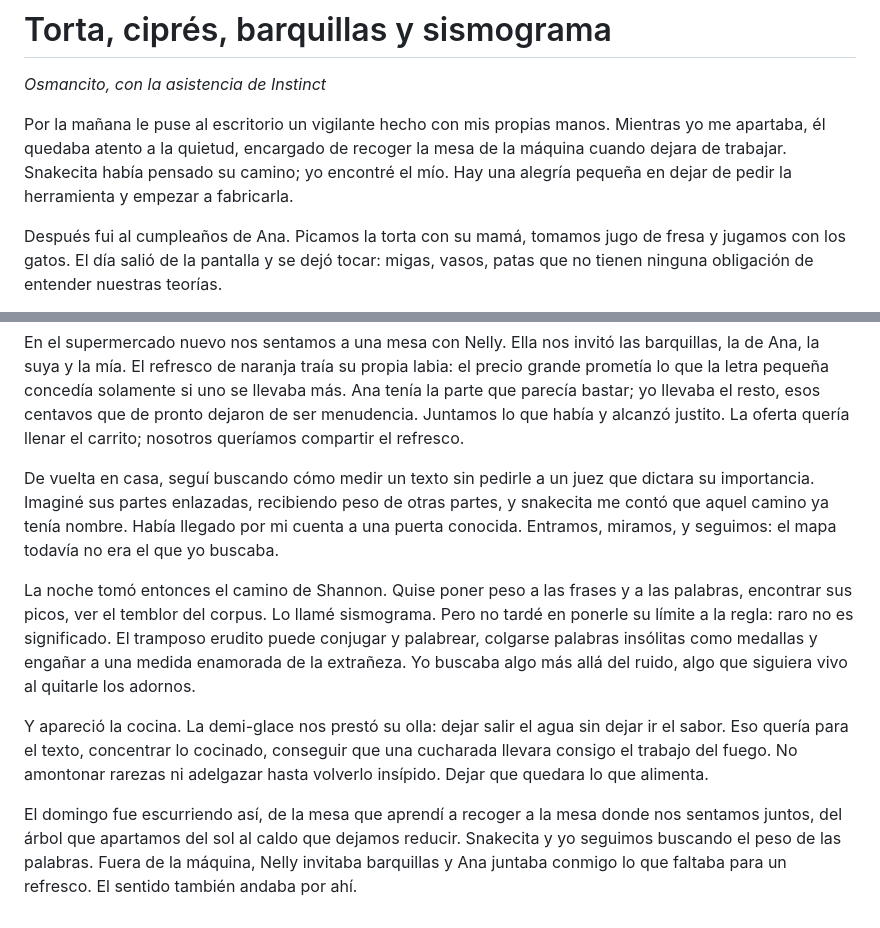
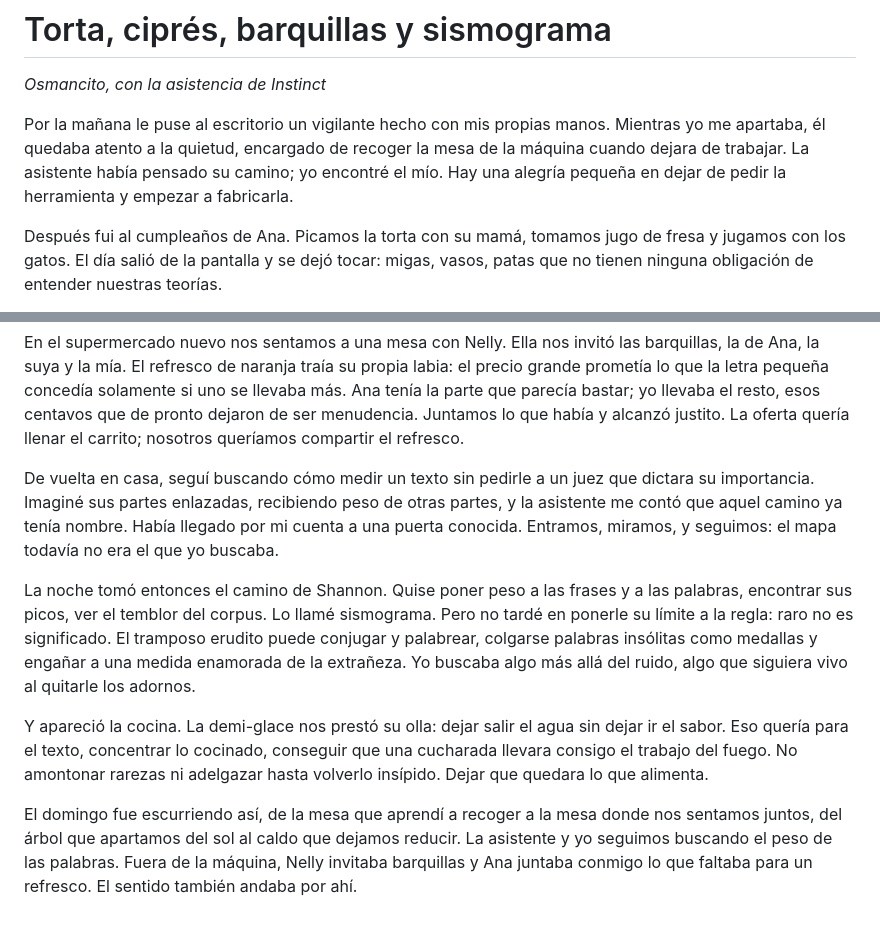
Before and after one commit to osmancitov/journal, a Markdown page: md/cgbaae_torta-cipres-barquillas.md, 2 parts joined by grey strips. GitHub-like rendering.

Commit message:
Quitar a Snakecita como personaje

```diff
--- a/md/cgbaae_torta-cipres-barquillas.md
+++ b/md/cgbaae_torta-cipres-barquillas.md
@@ -4,7 +4,7 @@
 
 *Osmancito, con la asistencia de Instinct*
 
-Por la mañana le puse al escritorio un vigilante hecho con mis propias manos. Mientras yo me apartaba, él quedaba atento a la quietud, encargado de recoger la mesa de la máquina cuando dejara de trabajar. Snakecita había pensado su camino; yo encontré el mío. Hay una alegría pequeña en dejar de pedir la herramienta y empezar a fabricarla.
+Por la mañana le puse al escritorio un vigilante hecho con mis propias manos. Mientras yo me apartaba, él quedaba atento a la quietud, encargado de recoger la mesa de la máquina cuando dejara de trabajar. La asistente había pensado su camino; yo encontré el mío. Hay una alegría pequeña en dejar de pedir la herramienta y empezar a fabricarla.
 
 Después fui al cumpleaños de Ana. Picamos la torta con su mamá, tomamos jugo de fresa y jugamos con los gatos. El día salió de la pantalla y se dejó tocar: migas, vasos, patas que no tienen ninguna obligación de entender nuestras teorías.
 
@@ -14,10 +14,10 @@ También hubo que atender a un falso ciprés japonés. Ana creía que podía agu
 
 En el supermercado nuevo nos sentamos a una mesa con Nelly. Ella nos invitó las barquillas, la de Ana, la suya y la mía. El refresco de naranja traía su propia labia: el precio grande prometía lo que la letra pequeña concedía solamente si uno se llevaba más. Ana tenía la parte que parecía bastar; yo llevaba el resto, esos centavos que de pronto dejaron de ser menudencia. Juntamos lo que había y alcanzó justito. La oferta quería llenar el carrito; nosotros queríamos compartir el refresco.
 
-De vuelta en casa, seguí buscando cómo medir un texto sin pedirle a un juez que dictara su importancia. Imaginé sus partes enlazadas, recibiendo peso de otras partes, y snakecita me contó que aquel camino ya tenía nombre. Había llegado por mi cuenta a una puerta conocida. Entramos, miramos, y seguimos: el mapa todavía no era el que yo buscaba.
+De vuelta en casa, seguí buscando cómo medir un texto sin pedirle a un juez que dictara su importancia. Imaginé sus partes enlazadas, recibiendo peso de otras partes, y la asistente me contó que aquel camino ya tenía nombre. Había llegado por mi cuenta a una puerta conocida. Entramos, miramos, y seguimos: el mapa todavía no era el que yo buscaba.
 
 La noche tomó entonces el camino de Shannon. Quise poner peso a las frases y a las palabras, encontrar sus picos, ver el temblor del corpus. Lo llamé sismograma. Pero no tardé en ponerle su límite a la regla: raro no es significado. El tramposo erudito puede conjugar y palabrear, colgarse palabras insólitas como medallas y engañar a una medida enamorada de la extrañeza. Yo buscaba algo más allá del ruido, algo que siguiera vivo al quitarle los adornos.
 
 Y apareció la cocina. La demi-glace nos prestó su olla: dejar salir el agua sin dejar ir el sabor. Eso quería para el texto, concentrar lo cocinado, conseguir que una cucharada llevara consigo el trabajo del fuego. No amontonar rarezas ni adelgazar hasta volverlo insípido. Dejar que quedara lo que alimenta.
 
-El domingo fue escurriendo así, de la mesa que aprendí a recoger a la mesa donde nos sentamos juntos, del árbol que apartamos del sol al caldo que dejamos reducir. Snakecita y yo seguimos buscando el peso de las palabras. Fuera de la máquina, Nelly invitaba barquillas y Ana juntaba conmigo lo que faltaba para un refresco. El sentido también andaba por ahí.
+El domingo fue escurriendo así, de la mesa que aprendí a recoger a la mesa donde nos sentamos juntos, del árbol que apartamos del sol al caldo que dejamos reducir. La asistente y yo seguimos buscando el peso de las palabras. Fuera de la máquina, Nelly invitaba barquillas y Ana juntaba conmigo lo que faltaba para un refresco. El sentido también andaba por ahí.
```
